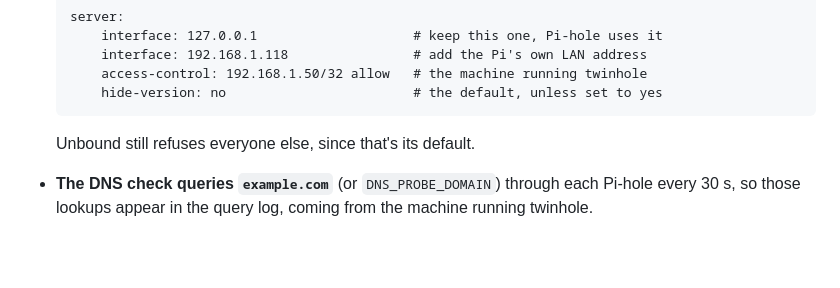
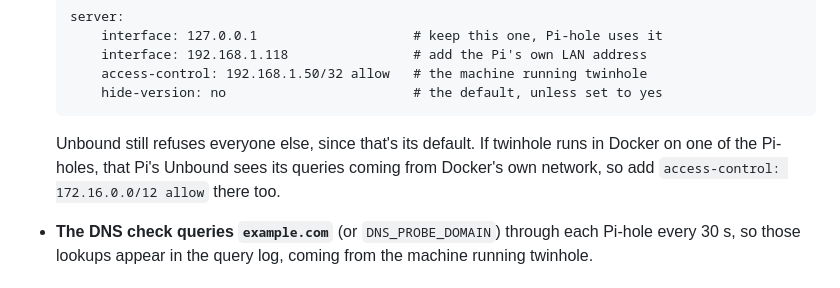
Before and after one commit to stuartb55/twinhole, a Markdown page: README.md, the part around the change. GitHub-like rendering; blank space fills up the shorter version.

Commit message:
README: allow Docker's network when twinhole runs on a Pi-hole
Co-Authored-By: Claude Opus 5.5 <noreply@anthropic.com>
Claude-Session: https://claude.ai/code/session_01EdLpxSCKouWiHCYxrjCh6t

````diff
--- a/README.md
+++ b/README.md
@@ -195,7 +195,9 @@ review it on the Sync page. If either Pi-hole can't be read, it does nothing.
       hide-version: no                        # the default, unless set to yes
   ```
 
-  Unbound still refuses everyone else, since that's its default.
+  Unbound still refuses everyone else, since that's its default. If twinhole runs in
+  Docker on one of the Pi-holes, that Pi's Unbound sees its queries coming from Docker's
+  own network, so add `access-control: 172.16.0.0/12 allow` there too.
 - **The DNS check queries `example.com`** (or `DNS_PROBE_DOMAIN`) through each
   Pi-hole every 30 s, so those lookups appear in the query log, coming from the
   machine running twinhole.
````
